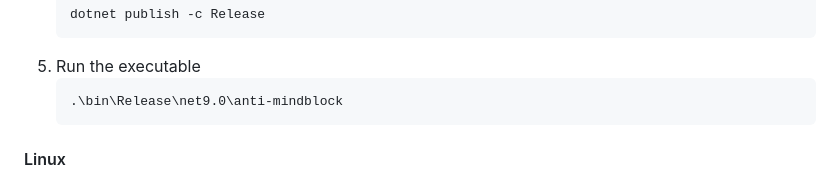
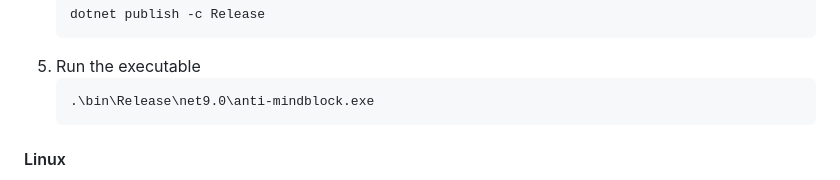
Before and after one commit to kinaterme/anti-mindblock, a Markdown page: README.md, the part around the change printed below. Drawn GitHub-style.

````diff
--- a/README.md
+++ b/README.md
@@ -99,7 +99,7 @@ To compile Anti Mindblock from source, follow the steps below.
      ```
   5. Run the executable
      ```sh
-     .\bin\Release\net9.0\anti-mindblock
+     .\bin\Release\net9.0\anti-mindblock.exe
      ```
 #### Linux
   1. Install [.NET SDK 9](https://dotnet.microsoft.com/en-us/download/dotnet/9.0)
````
Also changed, not shown: other parts of README.md (+3 -3 lines).
